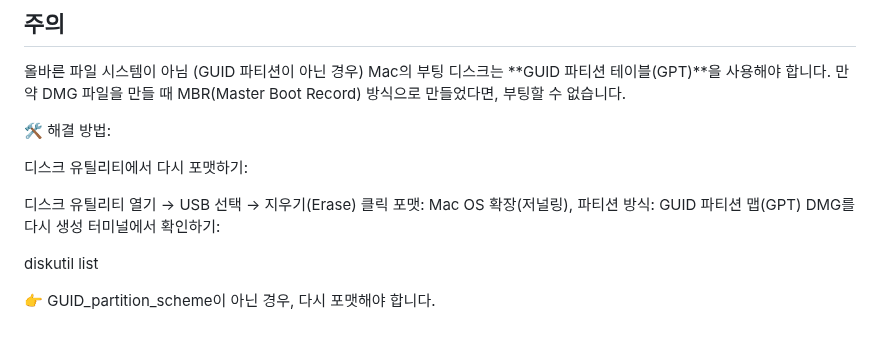
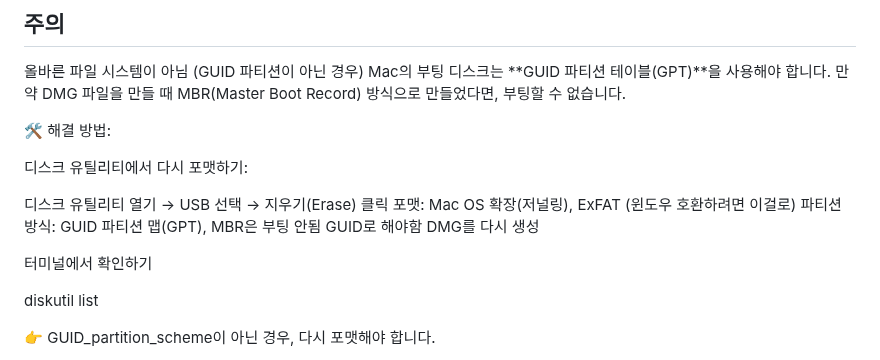
Before and after one commit to jongwon0801/SmartDoor, a Markdown page: Write,Flash/format.md, the part around the change. Rendered like a GitHub page; blank space fills up the shorter version.

```diff
--- a/Write,Flash/format.md
+++ b/Write,Flash/format.md
@@ -74,10 +74,11 @@ Mac의 부팅 디스크는 **GUID 파티션 테이블(GPT)**을 사용해야 합
 디스크 유틸리티에서 다시 포맷하기:
 
 디스크 유틸리티 열기 → USB 선택 → 지우기(Erase) 클릭
-포맷: Mac OS 확장(저널링),
-파티션 방식: GUID 파티션 맵(GPT)
+포맷: Mac OS 확장(저널링), ExFAT (윈도우 호환하려면 이걸로)
+파티션 방식: GUID 파티션 맵(GPT), MBR은 부팅 안됨 GUID로 해야함
 DMG를 다시 생성
-터미널에서 확인하기:
+
+터미널에서 확인하기
 
 diskutil list
 
```
